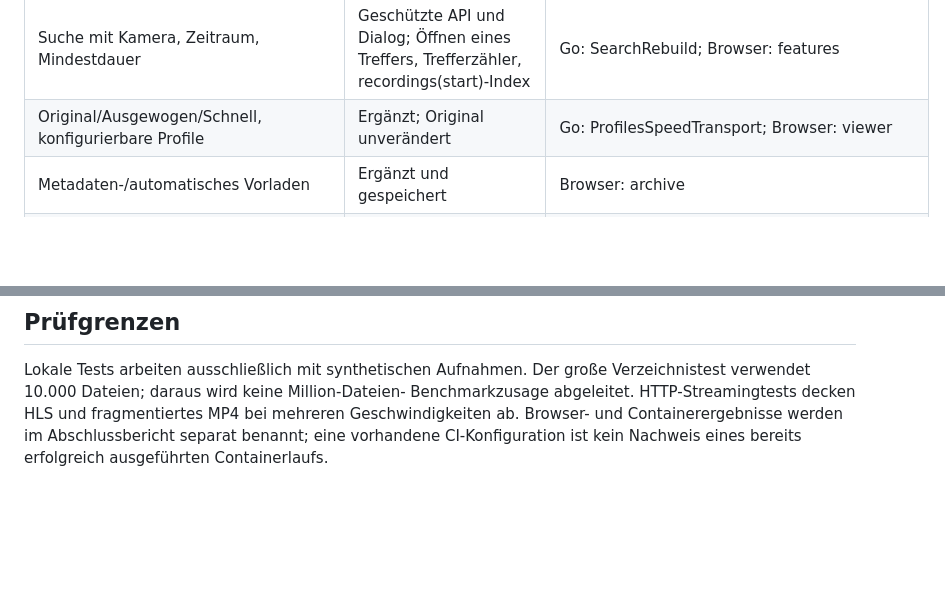
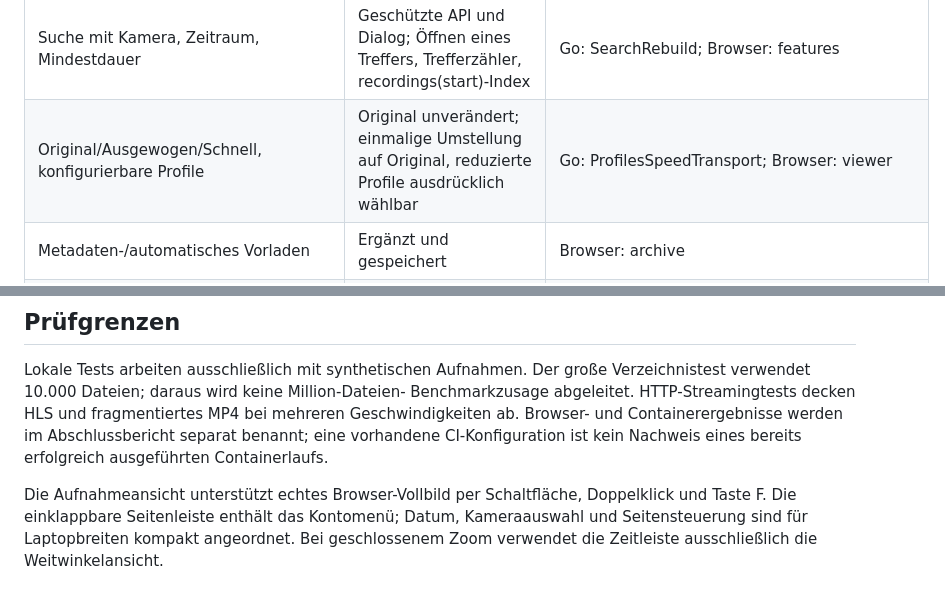
Before and after one commit to Cyberhunter88/cctv-viewer, a Markdown page: FEATURE_MATRIX.md, 2 parts joined by grey strips. Drawn GitHub-style; blank space fills up the shorter version.

Commit message:
Verbessere die Beschreibung der konfigurierbaren Profile und füge Unterstützung für echtes Browser-Vollbild sowie eine kompakte Anordnung der Benutzeroberfläche für Laptops hinzu.

```diff
--- a/FEATURE_MATRIX.md
+++ b/FEATURE_MATRIX.md
@@ -33,7 +33,7 @@ Eigenständiger Nachbau in Go/TypeScript; Originalcode und Assets wurden nicht
 | Persistente Scanplanung, inkrementelle stabile Dateien | Ergänzt; interaktive Warteschlange bevorzugt | Go: IncrementalScanAndReconciliation, SchedulePersists |
 | Offline-Quellen, Löschabgleich, große Verzeichnisse | Erhalten/erweitert, maximal 2 Mio. Einträge | Go: OfflineSourcePreservesIndex, IncrementalScan, LargeSyntheticPartition |
 | Suche mit Kamera, Zeitraum, Mindestdauer | Geschützte API und Dialog; Öffnen eines Treffers, Trefferzähler, recordings(start)-Index | Go: SearchRebuild; Browser: features |
-| Original/Ausgewogen/Schnell, konfigurierbare Profile | Ergänzt; Original unverändert | Go: ProfilesSpeedTransport; Browser: viewer |
+| Original/Ausgewogen/Schnell, konfigurierbare Profile | Original unverändert; einmalige Umstellung auf Original, reduzierte Profile ausdrücklich wählbar | Go: ProfilesSpeedTransport; Browser: viewer |
 | Metadaten-/automatisches Vorladen | Ergänzt und gespeichert | Browser: archive |
 | Serverseitige beschleunigte komprimierte Wiedergabe | Faktor bis 16×; hohe Geschwindigkeiten mit Keyframes am Clipbeginn | Go: ProfilesSpeedTransport |
 | Fragmentiertes MP4 / natives HLS | Ergänzt; Auswahl über Browserfähigkeit | Go: ProfilesSpeedTransport; Browser: viewer |
@@ -71,3 +71,8 @@ Benchmarkzusage abgeleitet. HTTP-Streamingtests decken HLS und fragmentiertes MP
 bei mehreren Geschwindigkeiten ab. Browser- und Containerergebnisse werden im
 Abschlussbericht separat benannt; eine vorhandene CI-Konfiguration ist kein
 Nachweis eines bereits erfolgreich ausgeführten Containerlaufs.
+
+Die Aufnahmeansicht unterstützt echtes Browser-Vollbild per Schaltfläche,
+Doppelklick und Taste F. Die einklappbare Seitenleiste enthält das Kontomenü;
+Datum, Kameraauswahl und Seitensteuerung sind für Laptopbreiten kompakt angeordnet.
+Bei geschlossenem Zoom verwendet die Zeitleiste ausschließlich die Weitwinkelansicht.
```
